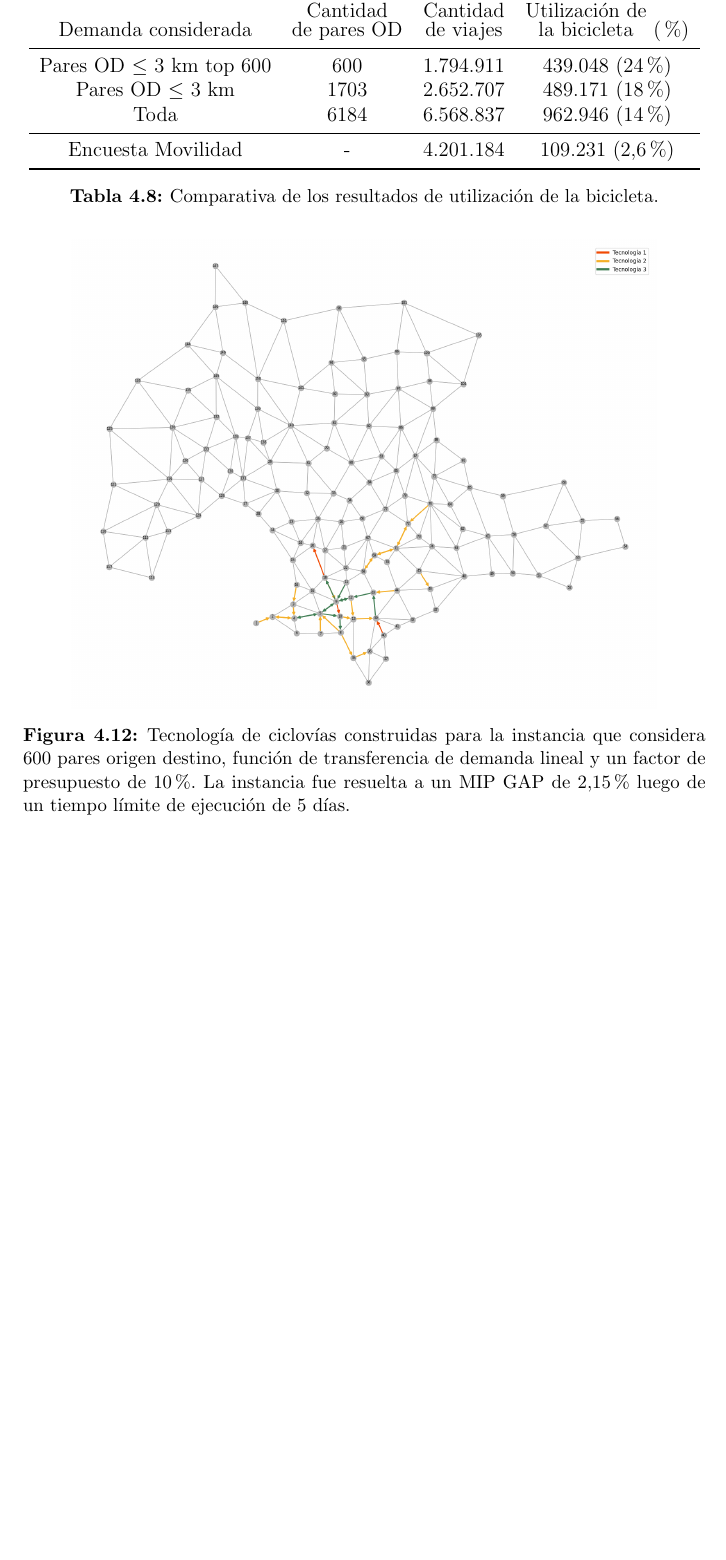
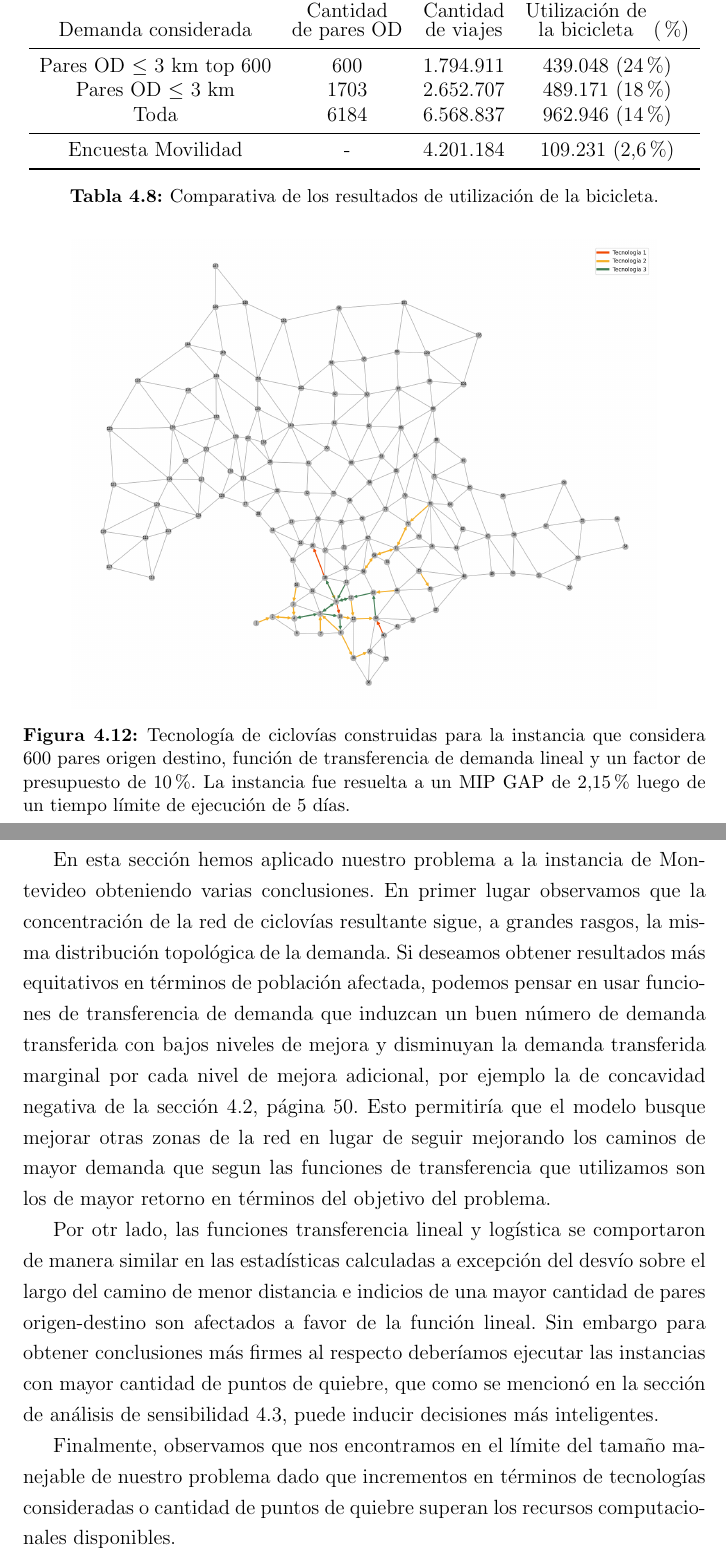
Before and after one commit to joaquinco/bicycle-network-design, a LaTeX thesis (thesis/doc-udelar/tesis.tex, which reads thesis/doc-udelar/capitulos/chap04_experiments.tex): part of page 77 of 94 before the commit and two parts of pages 77 and 78 of 95 after it, the two joined at a grey line, cut so that both start at the same text, the shorter picture padded with empty space. Compiled offline with pdfLaTeX.

Commit message:
add ch4 mdeo conclusions

```diff
--- a/thesis/doc-udelar/capitulos/chap04_experiments.tex
+++ b/thesis/doc-udelar/capitulos/chap04_experiments.tex
@@ -455,3 +455,10 @@ Como análisis final comparamos la demanda transferida según nuestro modelo con
     \caption{Tecnología de ciclovías construidas para la instancia que considera 600 pares origen destino, función de transferencia de demanda lineal y un factor de presupuesto de 10\%. La instancia fue resuelta a un MIP GAP de 2,15\% luego de un tiempo límite de ejecución de 5 días.}
   \label{fig:montevideolowbudgetinstance}
 \end{figure}
+
+\clearpage
+En esta sección hemos aplicado nuestro problema a la instancia de Montevideo obteniendo varias conclusiones. En primer lugar observamos que la concentración de la red de ciclovías resultante sigue, a grandes rasgos, la misma distribución topológica de la demanda. Si deseamos obtener resultados más equitativos en términos de población afectada, podemos pensar en usar funciones de transferencia de demanda que induzcan un buen número de demanda transferida con bajos niveles de mejora y disminuyan la demanda transferida marginal por cada nivel de mejora adicional, por ejemplo la de concavidad negativa de la sección \ref{sect:fspecification}, página \pageref{sect:fspecification}. Esto permitiría que el modelo busque mejorar otras zonas de la red en lugar de seguir mejorando los caminos de mayor demanda que segun las funciones de transferencia que utilizamos son los de mayor retorno en términos del objetivo del problema.
+
+Por otr lado, las funciones transferencia lineal y logística se comportaron de manera similar en las estadísticas calculadas a excepción del desvío sobre el largo del camino de menor distancia e indicios de una mayor cantidad de pares origen-destino son afectados a favor de la función lineal. Sin embargo para obtener conclusiones más firmes al respecto deberíamos ejecutar las instancias con mayor cantidad de puntos de quiebre, que como se mencionó en la sección de análisis de sensibilidad \ref{sect:sensibilityanalysis}, puede inducir decisiones más inteligentes.
+
+Finalmente, observamos que nos encontramos en el límite del tamaño manejable de nuestro problema dado que incrementos en términos de tecnologías consideradas o cantidad de puntos de quiebre superan los recursos computacionales disponibles.
```
